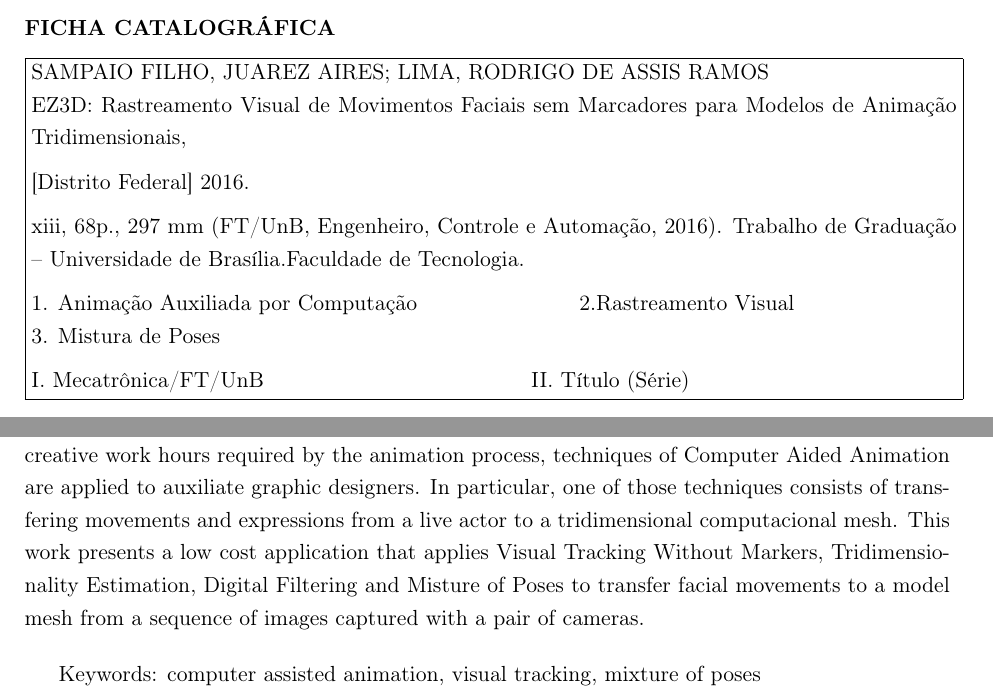
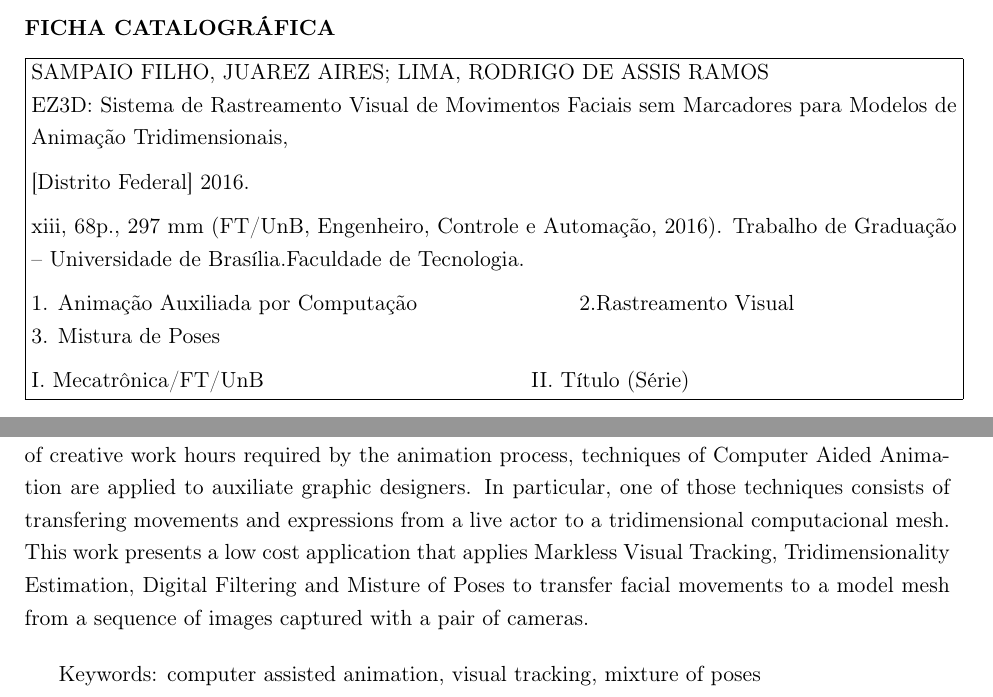
Before and after one commit to JuarezASF/TG2016-Relatorio-TeX, a LaTeX thesis (relatorio.tex, which reads ficha_catalografica.tex): two parts of pages 3 and 6 of 81, joined at a grey line, cut so that both start at the same text. Compiled offline with pdfLaTeX.

Commit message:
fixing more errors

```diff
--- a/ficha_catalografica.tex
+++ b/ficha_catalografica.tex
@@ -4,7 +4,7 @@
 \fbox{\begin{minipage}[t]{1\columnwidth}%
 SAMPAIO FILHO, JUAREZ AIRES; LIMA, RODRIGO DE ASSIS RAMOS
 
-EZ3D: Rastreamento Visual de Movimentos Faciais sem Marcadores
+EZ3D: Sistema de Rastreamento Visual de Movimentos Faciais sem Marcadores
 para Modelos de Animação Tridimensionais,
 
 \medskip{}
--- a/relatorio.tex
+++ b/relatorio.tex
@@ -280,7 +280,7 @@ reduce the number of creative work hours required by the animation process, tech
 Computer Aided Animation are applied to auxiliate graphic designers. In particular, one of
 those techniques consists of transfering movements and expressions from a live actor to a
 tridimensional computacional mesh. This work presents a low cost application that applies
-Visual Tracking Without Markers, Tridimensionality Estimation, Digital Filtering and Misture
+Markless Visual Tracking, Tridimensionality Estimation, Digital Filtering and Misture
 of Poses to transfer facial movements to a model mesh from a sequence of images captured
 with a pair of cameras.
 \medskip{}
```
